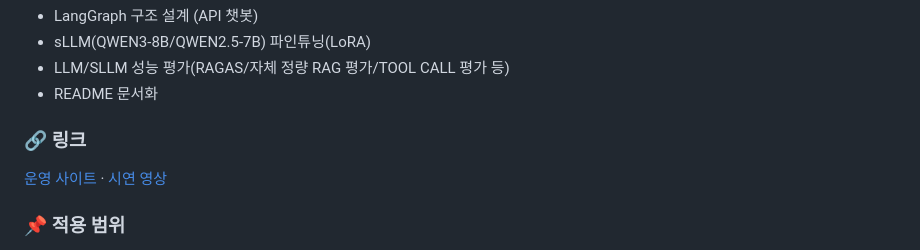
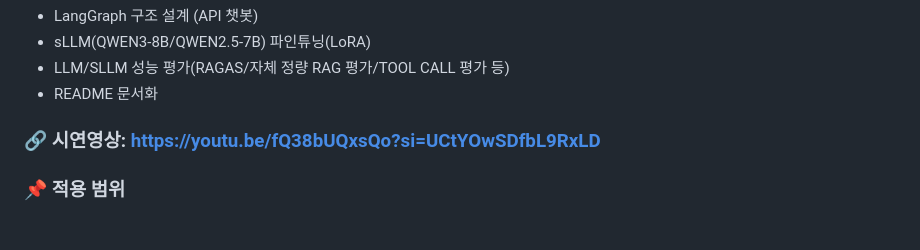
Before and after one commit to jmy0913/SKN14-FINAL-1Team_f, a Markdown page: README.md, the part around the change. Rendered like a GitHub page.

Commit message:
Update: readme 시연영상 링크 수정

```diff
--- a/README.md
+++ b/README.md
@@ -12,8 +12,7 @@ LLM 활용 내부 고객 업무 효율성 향상을 위한 API 전문 사내 개
 - LLM/SLLM 성능 평가(RAGAS/자체 정량 RAG 평가/TOOL CALL 평가 등)
 - README 문서화
 
-### 🔗 링크
-[운영 사이트](https://code-nova.dev) · [시연 영상](https://youtu.be/fQ38bUQxsQo?si=UCtYOwSDfbL9RxLD)
+### 🔗 시연영상: https://youtu.be/fQ38bUQxsQo?si=UCtYOwSDfbL9RxLD
 
 ### 📌 적용 범위
 - 구글 API 전문 어시스턴트: RAG + 하이브리드 검색(원문/QA) + 재시도 로직(Hyde 가상답변 기반 재검색 / Top_k 조정)
```
